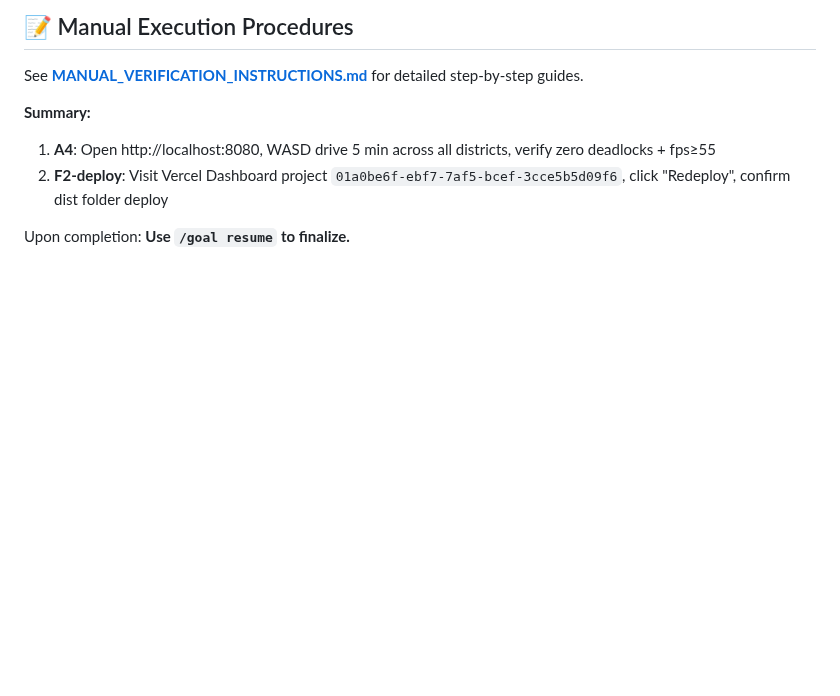
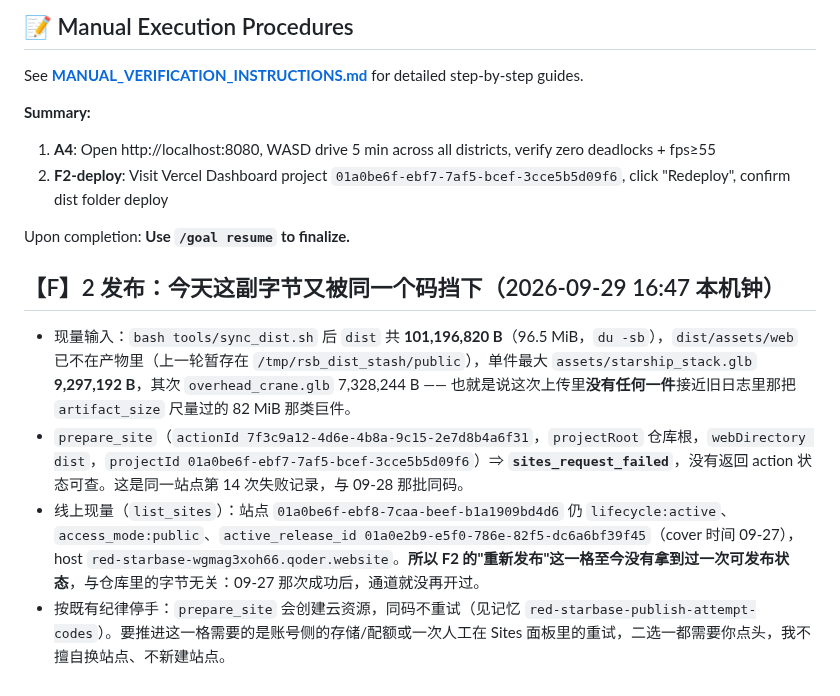
Before and after one commit to funny8kids/mars-rover-3d, a Markdown page: EVIDENCE_LEDGER.md, the part around the change. Drawn GitHub-style; blank space fills up the shorter version.

Commit message:
docs: 【F】2 今天这副字节再吃一次 sites_request_failed —— 把 96.5 MiB/单件最大 9.3 MB/线上仍是 01a0e2b9 三个现量记进台账

```diff
--- a/EVIDENCE_LEDGER.md
+++ b/EVIDENCE_LEDGER.md
@@ -186,3 +186,11 @@ See **[MANUAL_VERIFICATION_INSTRUCTIONS.md](MANUAL_VERIFICATION_INSTRUCTIONS.md)
 2. **F2-deploy**: Visit Vercel Dashboard project `01a0be6f-ebf7-7af5-bcef-3cce5b5d09f6`, click "Redeploy", confirm dist folder deploy
 
 Upon completion: **Use `/goal resume` to finalize.**
+
+
+## 【F】2 发布：今天这副字节又被同一个码挡下（2026-09-29 16:47 本机钟）
+
+- 现量输入：`bash tools/sync_dist.sh` 后 `dist` 共 **101,196,820 B**（96.5 MiB，`du -sb`），`dist/assets/web` 已不在产物里（上一轮暂存在 `/tmp/rsb_dist_stash/public`），单件最大 `assets/starship_stack.glb` **9,297,192 B**，其次 `overhead_crane.glb` 7,328,244 B —— 也就是说这次上传里**没有任何一件**接近旧日志里那把 `artifact_size` 尺量过的 82 MiB 那类巨件。
+- `prepare_site`（`actionId 7f3c9a12-4d6e-4b8a-9c15-2e7d8b4a6f31`，`projectRoot` 仓库根，`webDirectory dist`，`projectId 01a0be6f-ebf7-7af5-bcef-3cce5b5d09f6`）⇒ **`sites_request_failed`**，没有返回 action 状态可查。这是同一站点第 14 次失败记录，与 09-28 那批同码。
+- 线上现量（`list_sites`）：站点 `01a0be6f-ebf8-7caa-beef-b1a1909bd4d6` 仍 `lifecycle:active`、`access_mode:public`、`active_release_id 01a0e2b9-e5f0-786e-82f5-dc6a6bf39f45`（cover 时间 09-27），host `red-starbase-wgmag3xoh66.qoder.website`。**所以 F2 的"重新发布"这一格至今没有拿到过一次可发布状态**，与仓库里的字节无关：09-27 那次成功后，通道就没再开过。
+- 按既有纪律停手：`prepare_site` 会创建云资源，同码不重试（见记忆 `red-starbase-publish-attempt-codes`）。要推进这一格需要的是账号侧的存储/配额或一次人工在 Sites 面板里的重试，二选一都需要你点头，我不擅自换站点、不新建站点。
```
